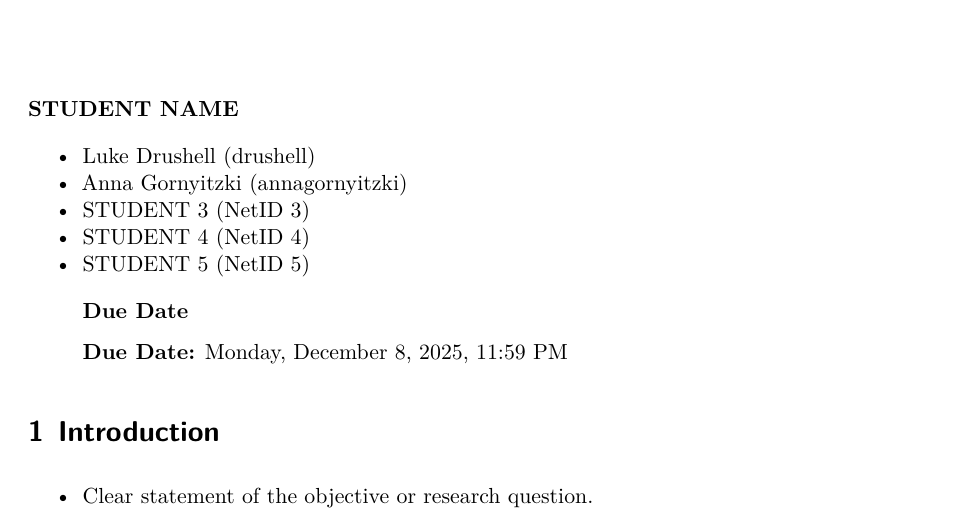
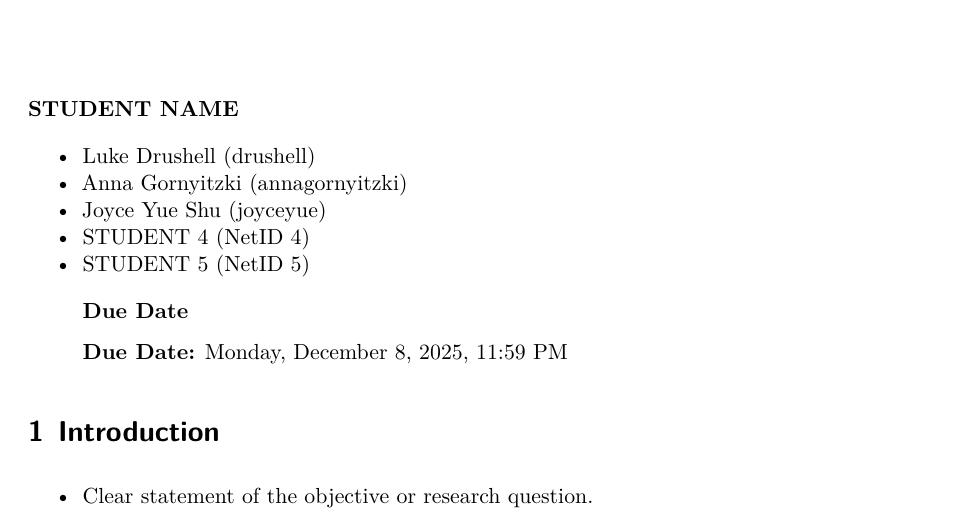
Before and after one commit to LuckDuracell/PSTAT-122-Project, a Quarto document (Final Project Template.qmd): part of page 1 of 2, cut so that both start at the same text. Rendered offline with R 4.5, knitr and Pandoc in place of Quarto, then LaTeX, with nearby package versions.

Commit message:
Update Final Project Template.qmd
added name

```diff
--- a/Final Project Template.qmd
+++ b/Final Project Template.qmd
@@ -34,7 +34,7 @@ knitr::opts_chunk$set(error =  FALSE)
 
 -   Luke Drushell (drushell)
 -   Anna Gornyitzki (annagornyitzki)
--   STUDENT 3 (NetID 3)
+-   Joyce Yue Shu (joyceyue)
 -   STUDENT 4 (NetID 4)
 -   STUDENT 5 (NetID 5)
 ::::
```
